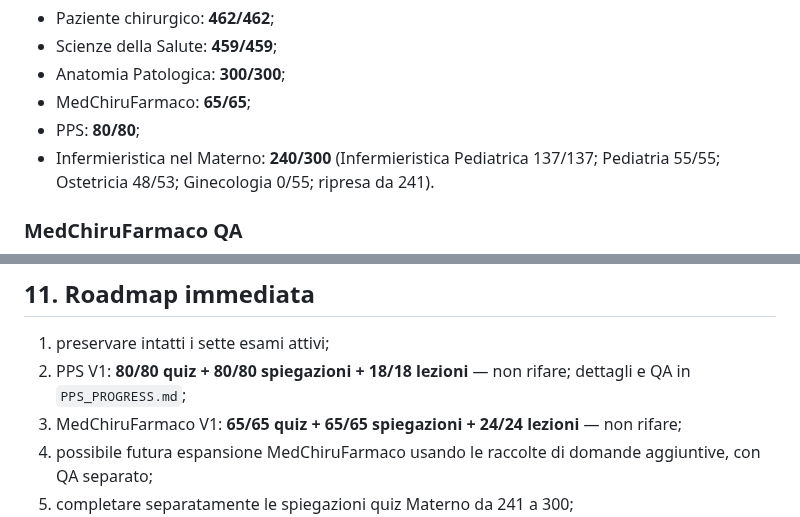
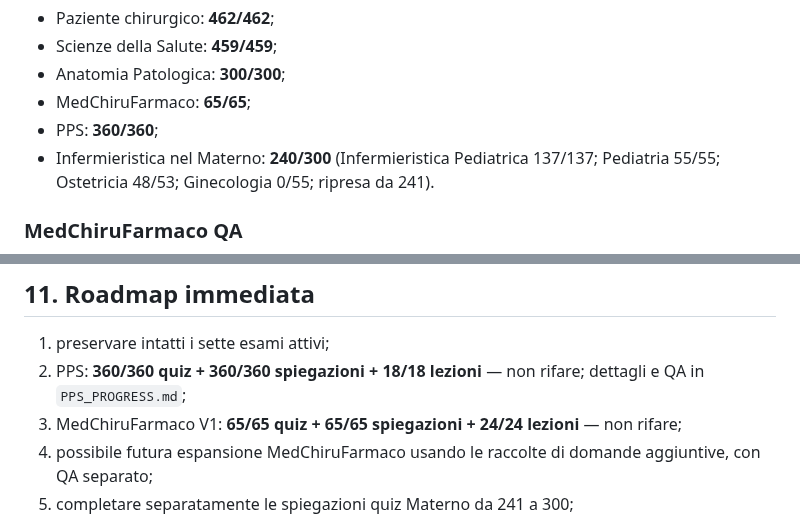
Before and after one commit to Ferrantedaniel-coder/QUIZZONINFERIMERISTICI, a Markdown page: STUDYHUB_STATE.md, 2 parts joined by grey strips. GitHub-like rendering.

```diff
--- a/STUDYHUB_STATE.md
+++ b/STUDYHUB_STATE.md
@@ -239,7 +239,7 @@ Stato:
 - Scienze della Salute: **459/459**;
 - Anatomia Patologica: **300/300**;
 - MedChiruFarmaco: **65/65**;
-- PPS: **80/80**;
+- PPS: **360/360**;
 - Infermieristica nel Materno: **240/300** (Infermieristica Pediatrica 137/137; Pediatria 55/55; Ostetricia 48/53; Ginecologia 0/55; ripresa da 241).
 
 ### MedChiruFarmaco QA
@@ -303,7 +303,7 @@ Non sono automaticamente autorizzati mass delete, force update, modifiche distru
 ## 11. Roadmap immediata
 
 1. preservare intatti i sette esami attivi;
-2. PPS V1: **80/80 quiz + 80/80 spiegazioni + 18/18 lezioni** — non rifare; dettagli e QA in `PPS_PROGRESS.md`;
+2. PPS: **360/360 quiz + 360/360 spiegazioni + 18/18 lezioni** — non rifare; dettagli e QA in `PPS_PROGRESS.md`;
 3. MedChiruFarmaco V1: **65/65 quiz + 65/65 spiegazioni + 24/24 lezioni** — non rifare;
 4. possibile futura espansione MedChiruFarmaco usando le raccolte di domande aggiuntive, con QA separato;
 5. completare separatamente le spiegazioni quiz Materno da 241 a 300;
```
Also changed, not shown: other parts of STUDYHUB_STATE.md (+3 -3 lines).
